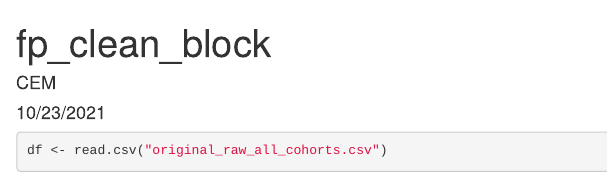
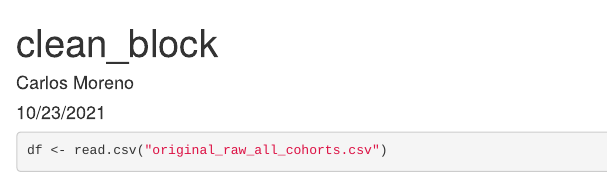
Before and after one commit to Anand-Patel-95/Survey-Incentives-Causal-Inference-public, an R Markdown document (notebooks/Random_Assignment.Rmd): the page in a window 1100 px wide, from its top. Rendered offline with R 4.5, knitr and Pandoc, with nearby package versions; some code elsewhere in the file could not run offline.

Commit message:
Rename fp_clean_block.Rmd to Random_Assignment.Rmd

```diff
--- a/notebooks/fp_clean_block.Rmd
+++ b/notebooks/Random_Assignment.Rmd
@@ -1,6 +1,6 @@
 ---
-title: "fp_clean_block"
-author: "CEM"
+title: "clean_block"
+author: "Carlos Moreno"
 date: "10/23/2021"
 output: html_document
 ---
```
Also changed, not shown: notebooks/Random_Assignment.Rmd (3 more changed lines).
